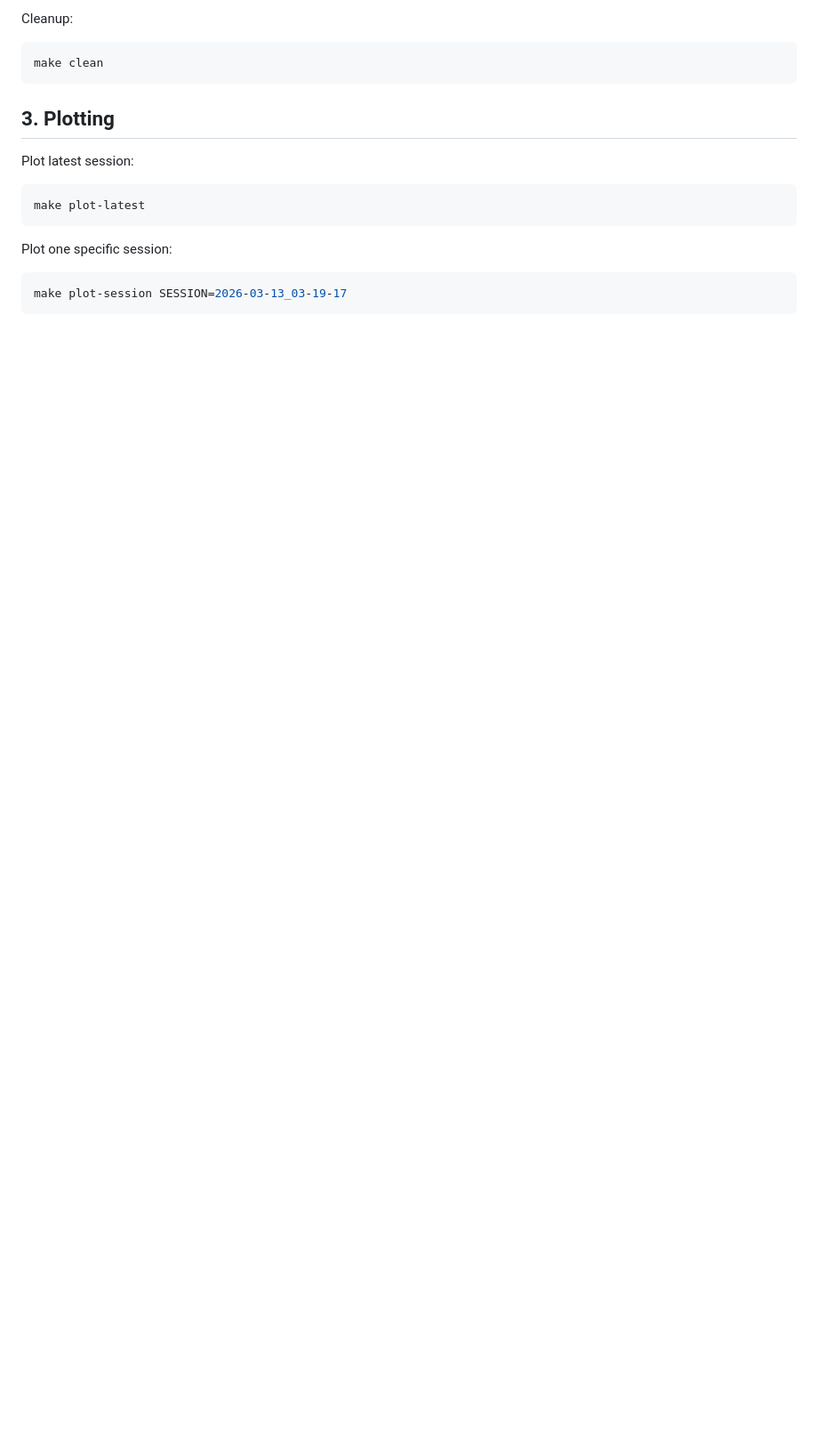
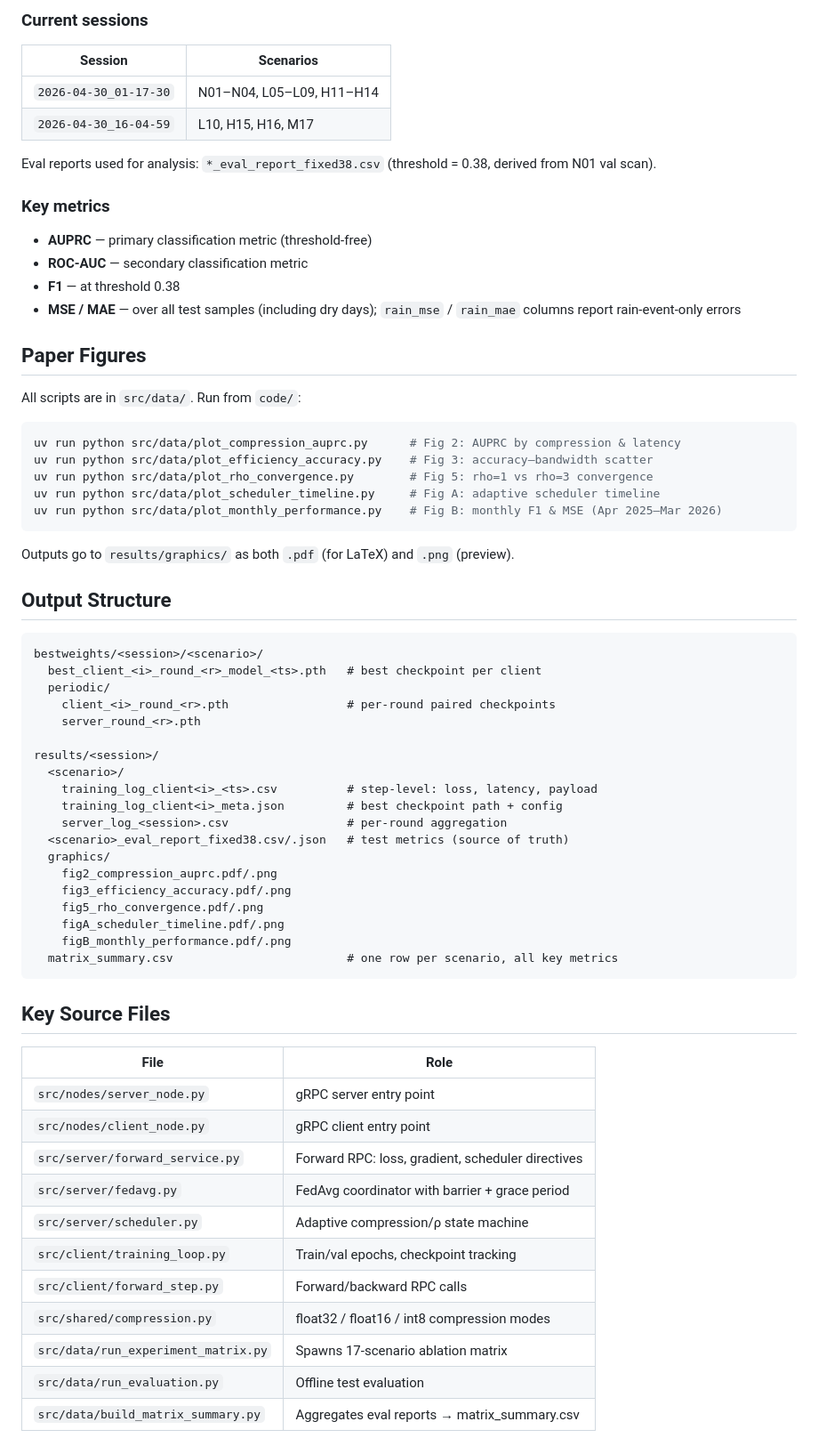
Before and after one commit to Neltharion1127/csc8114, a Markdown page: code/README.md, the part around one of its changes. Shown at 89% size. Rendered like a GitHub page; blank space fills up the shorter version.

````diff
--- a/code/README.md
+++ b/code/README.md
@@ -58,20 +84,72 @@ make test-network
 ```
 
-Cleanup:
+### Current sessions
+
+| Session | Scenarios |
+|---------|-----------|
+| `2026-04-30_01-17-30` | N01–N04, L05–L09, H11–H14 |
+| `2026-04-30_16-04-59` | L10, H15, H16, M17 |
+
+Eval reports used for analysis: `*_eval_report_fixed38.csv` (threshold = 0.38, derived from N01 val scan).
+
+### Key metrics
+
+- **AUPRC** — primary classification metric (threshold-free)
+- **ROC-AUC** — secondary classification metric
+- **F1** — at threshold 0.38
+- **MSE / MAE** — over all test samples (including dry days); `rain_mse` / `rain_mae` columns report rain-event-only errors
+
+## Paper Figures
+
+All scripts are in `src/data/`. Run from `code/`:
 
 ```bash
-make clean
+uv run python src/data/plot_compression_auprc.py      # Fig 2: AUPRC by compression & latency
+uv run python src/data/plot_efficiency_accuracy.py    # Fig 3: accuracy–bandwidth scatter
+uv run python src/data/plot_rho_convergence.py        # Fig 5: rho=1 vs rho=3 convergence
+uv run python src/data/plot_scheduler_timeline.py     # Fig A: adaptive scheduler timeline
+uv run python src/data/plot_monthly_performance.py    # Fig B: monthly F1 & MSE (Apr 2025–Mar 2026)
 ```
 
-## 3. Plotting
+Outputs go to `results/graphics/` as both `.pdf` (for LaTeX) and `.png` (preview).
 
-Plot latest session:
+## Output Structure
 
-```bash
-make plot-latest
+```
+bestweights/<session>/<scenario>/
+  best_client_<i>_round_<r>_model_<ts>.pth   # best checkpoint per client
+  periodic/
+    client_<i>_round_<r>.pth                 # per-round paired checkpoints
+    server_round_<r>.pth
+
+results/<session>/
+  <scenario>/
+    training_log_client<i>_<ts>.csv          # step-level: loss, latency, payload
+    training_log_client<i>_meta.json         # best checkpoint path + config
+    server_log_<session>.csv                 # per-round aggregation
+  <scenario>_eval_report_fixed38.csv/.json   # test metrics (source of truth)
+  graphics/
+    fig2_compression_auprc.pdf/.png
+    fig3_efficiency_accuracy.pdf/.png
+    fig5_rho_convergence.pdf/.png
+    figA_scheduler_timeline.pdf/.png
+    figB_monthly_performance.pdf/.png
+  matrix_summary.csv                         # one row per scenario, all key metrics
 ```
 
-Plot one specific session:
+## Key Source Files
 
-```bash
-make plot-session SESSION=2026-03-13_03-19-17
+| File | Role |
+|------|------|
+| `src/nodes/server_node.py` | gRPC server entry point |
+| `src/nodes/client_node.py` | gRPC client entry point |
+| `src/server/forward_service.py` | Forward RPC: loss, gradient, scheduler directives |
+| `src/server/fedavg.py` | FedAvg coordinator with barrier + grace period |
+| `src/server/scheduler.py` | Adaptive compression/ρ state machine |
+| `src/client/training_loop.py` | Train/val epochs, checkpoint tracking |
+| `src/client/forward_step.py` | Forward/backward RPC calls |
+| `src/shared/compression.py` | float32 / float16 / int8 compression modes |
+| `src/data/run_experiment_matrix.py` | Spawns 17-scenario ablation matrix |
+| `src/data/run_evaluation.py` | Offline test evaluation |
+| `src/data/build_matrix_summary.py` | Aggregates eval reports → matrix_summary.csv |
+
````
Also changed, not shown: other parts of code/README.md (+91 -173 lines).
